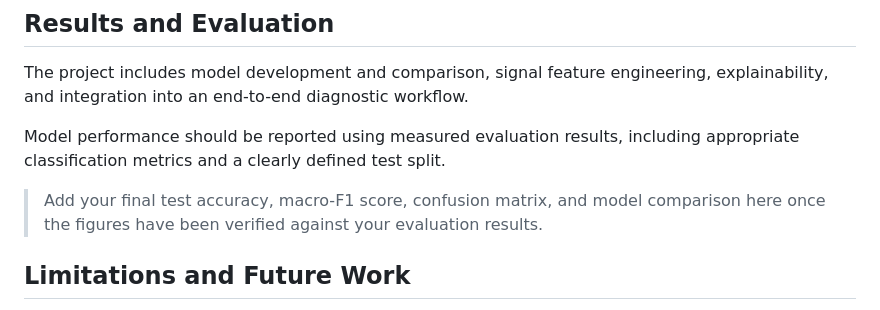
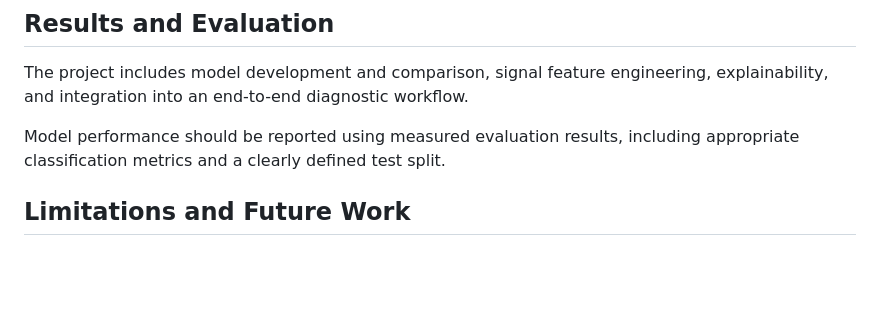
Before and after one commit to Aya949/predictive-maintenance-diagnosis, a Markdown page: README.md, the part around the change. Drawn GitHub-style; blank space fills up the shorter version.

Commit message:
Restore original README.md content

```diff
--- a/README.md
+++ b/README.md
@@ -217,7 +217,6 @@ The project includes model development and comparison, signal feature engineerin
 
 Model performance should be reported using measured evaluation results, including appropriate classification metrics and a clearly defined test split.
 
-> Add your final test accuracy, macro-F1 score, confusion matrix, and model comparison here once the figures have been verified against your evaluation results.
 
 ## Limitations and Future Work
 
```
